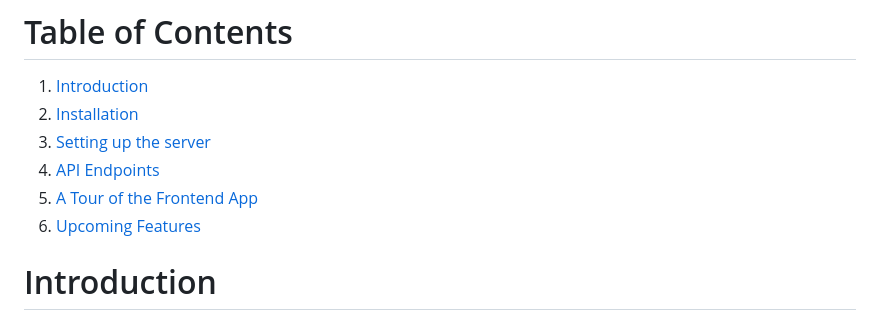
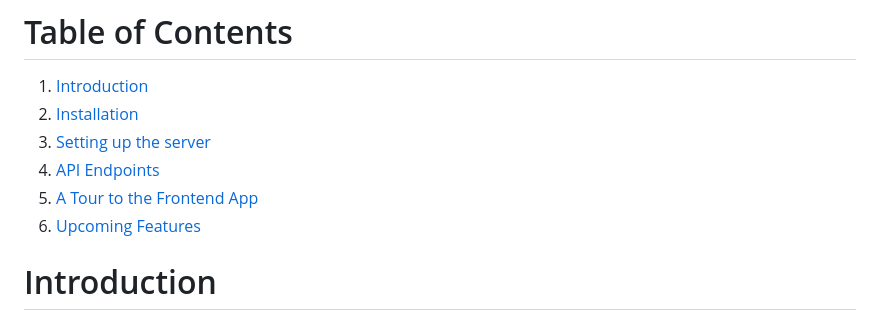
Before and after one commit to KiyaOfAUT/prompt-manager, a Markdown page: README.md, the part around the change. Rendered like a GitHub page.

```diff
--- a/README.md
+++ b/README.md
@@ -7,7 +7,7 @@ table of contents:
 2. [Installation](#installation)
 3. [Setting up the server](#setting-up-the-server)
 4. [API Endpoints](#api-endpoints)
-5. [A Tour of the Frontend App](#a-tour-to-the-frontend-app)
+5. [A Tour to the Frontend App](#a-tour-to-the-frontend-app)
 6. [Upcoming Features](#upcoming-features)
 
 # Introduction
```
